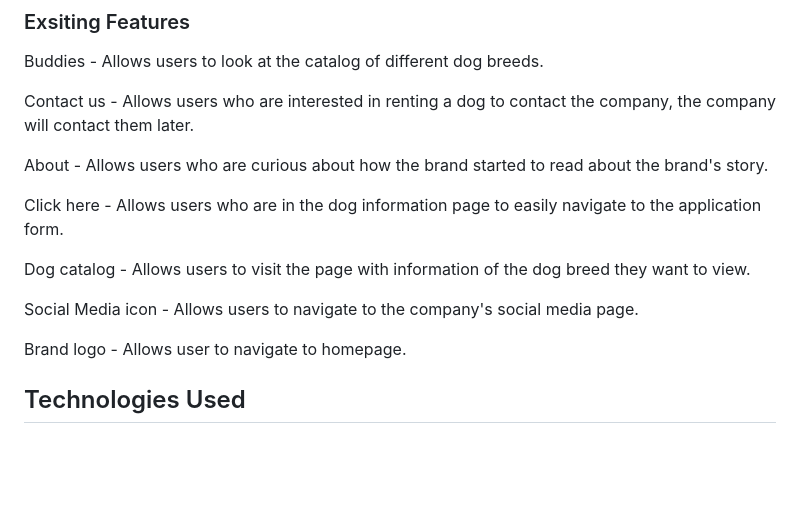
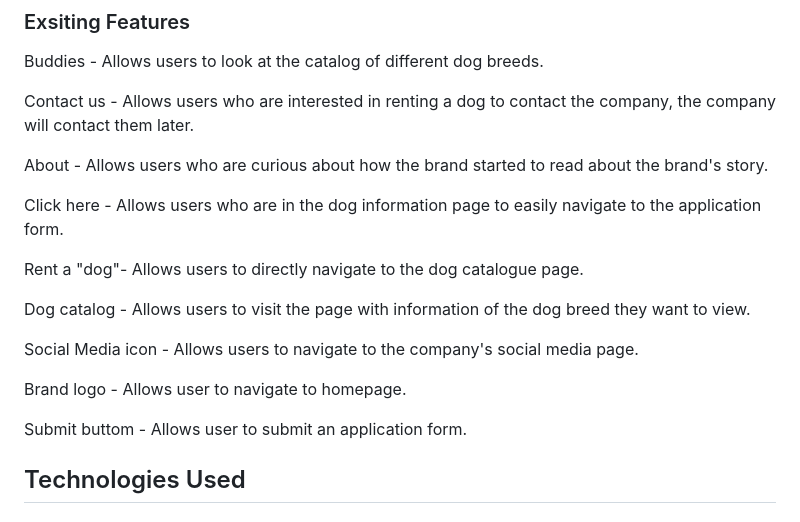
Before and after one commit to verlaineong/WDB, a Markdown page: README.md, the part around the change. GitHub-like rendering; blank space fills up the shorter version.

```diff
--- a/README.md
+++ b/README.md
@@ -64,11 +64,15 @@ About - Allows users who are curious about how the brand started to read about t
 
 Click here  - Allows users who are in the dog information page to easily navigate to the application form.
 
+Rent a "dog"- Allows users to directly navigate to the dog catalogue page.
+
 Dog catalog - Allows users to visit the page with information of the dog breed they want to view.
 
 Social Media icon - Allows users to navigate to the company's social media page.
 
 Brand logo - Allows user to navigate to homepage.
+
+Submit buttom - Allows user to submit an application form.
 
 ## Technologies Used
 
```
